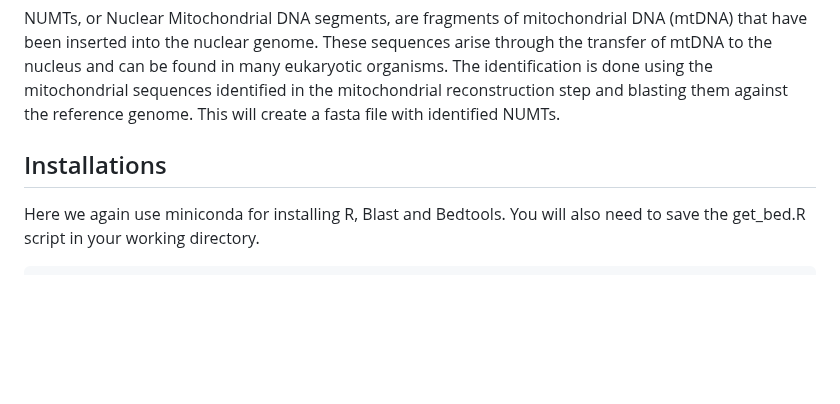
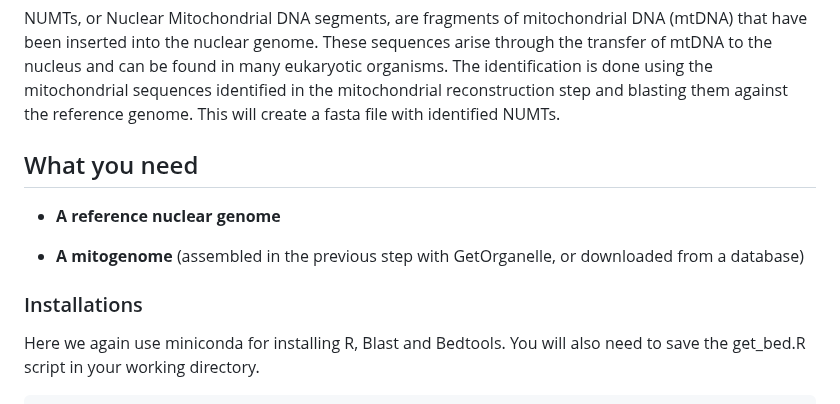
Before and after one commit to AureKylmanen/Swarmgenomics, a Markdown page: 09. NUMT Identification.md, the part around the change. Drawn GitHub-style; blank space fills up the shorter version.

````diff
--- a/09. NUMT Identification.md
+++ b/09. NUMT Identification.md
@@ -3,7 +3,12 @@
 NUMTs, or Nuclear Mitochondrial DNA segments, are fragments of mitochondrial DNA (mtDNA) that have been inserted into the nuclear genome. These sequences arise through the transfer of mtDNA to the nucleus and can be found in many eukaryotic organisms.
 The identification is done using the mitochondrial sequences identified in the mitochondrial reconstruction step and blasting them against the reference genome. This will create a fasta file with identified NUMTs.
 
-## Installations
+## What you need
+- **A reference nuclear genome**
+
+- **A mitogenome** (assembled in the previous step with GetOrganelle, or downloaded from a database)
+
+### Installations
 Here we again use miniconda for installing R, Blast and Bedtools. You will also need to save the get_bed.R script in your working directory.
 ```
 # R
````
